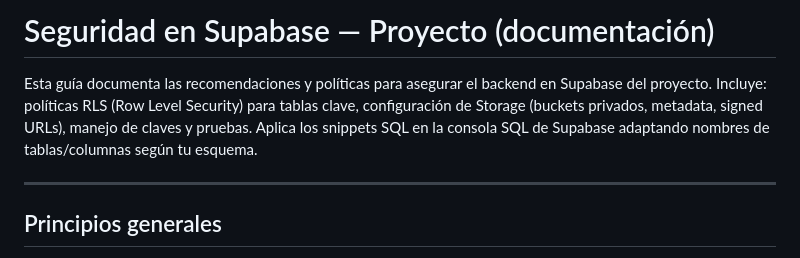
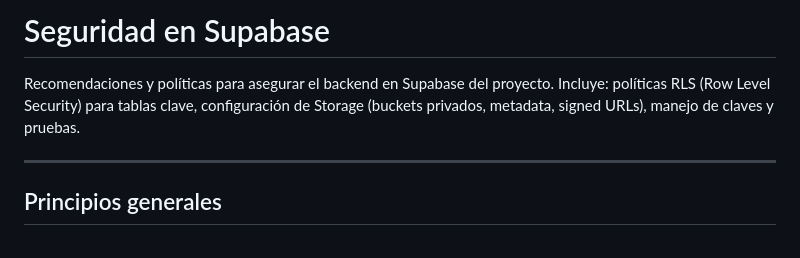
Before and after one commit to Proton-Enjoyer/Proyecto-ing-de-software, a Markdown page: Documentacion del desarrollo/Sprints/Documentación Supabase.md, the part around the change. GitHub-like rendering.

```diff
--- a/Documentacion del desarrollo/Sprints/Documentación Supabase.md
+++ b/Documentacion del desarrollo/Sprints/Documentación Supabase.md
@@ -1,6 +1,6 @@
-# Seguridad en Supabase — Proyecto (documentación)
+# Seguridad en Supabase
 
-Esta guía documenta las recomendaciones y políticas para asegurar el backend en Supabase del proyecto. Incluye: políticas RLS (Row Level Security) para tablas clave, configuración de Storage (buckets privados, metadata, signed URLs), manejo de claves y pruebas. Aplica los snippets SQL en la consola SQL de Supabase adaptando nombres de tablas/columnas según tu esquema.
+Recomendaciones y políticas para asegurar el backend en Supabase del proyecto. Incluye: políticas RLS (Row Level Security) para tablas clave, configuración de Storage (buckets privados, metadata, signed URLs), manejo de claves y pruebas.
 
 ---
 
```
